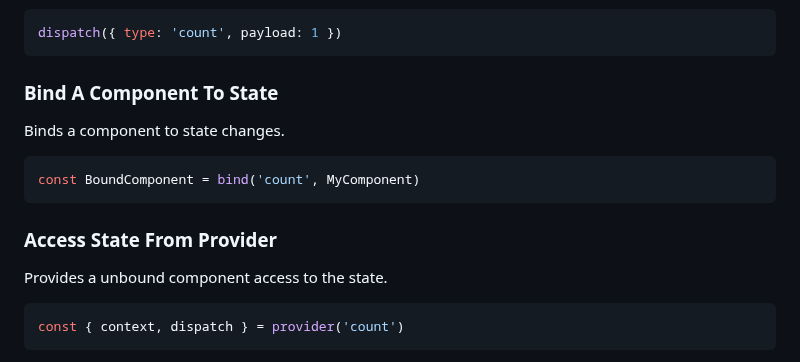
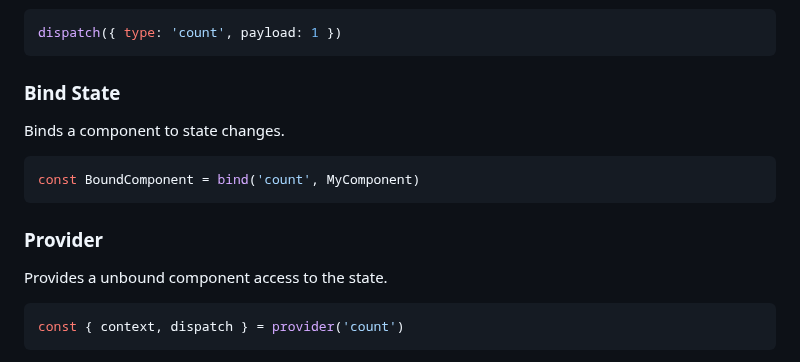
Before and after one commit to sswahn/bind, a Markdown page: README.md, the part around the change. GitHub-like rendering.

````diff
--- a/README.md
+++ b/README.md
@@ -37,13 +37,13 @@ Bound components have access to the dispatch parameter. It dispatches an action
 dispatch({ type: 'count', payload: 1 })
 ```
 
-### Bind A Component To State
+### Bind State
 Binds a component to state changes.
 ```javascript
 const BoundComponent = bind('count', MyComponent)
 ```
 
-### Access State From Provider
+### Provider
 Provides a unbound component access to the state.
 ```javascript
 const { context, dispatch } = provider('count')
````
